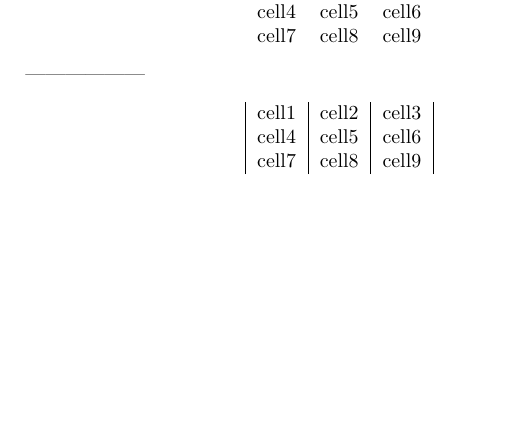
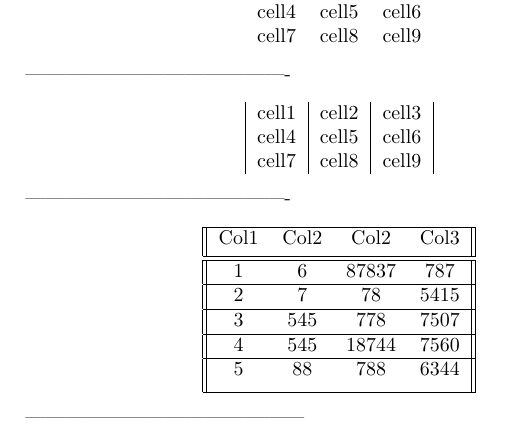
Before and after one commit to mngugi/LaTeX-in-aFew-Minutes, a LaTeX document (Part3/creatingTables.tex): part of the page, cut so that both start at the same text, the shorter picture padded with empty space. Compiled offline with pdfLaTeX.

Commit message:
Part3/creatingTables.log

```diff
--- a/Part3/creatingTables.tex
+++ b/Part3/creatingTables.tex
@@ -18,5 +18,28 @@
 		cell4 & cell5 & cell6 \\
 		cell7 & cell8 & cell9
 	\end{tabular}
+
 \end{center}
+
+  ----------------------------------------
+
+  \begin{center}
+  	\begin{tabular}{||c c c c||}
+  		\hline
+  		Col1 & Col2 & Col2 & Col3 \\ [0.5ex]
+  		\hline\hline
+  		1 & 6 & 87837 & 787 \\
+  		\hline
+  		2 & 7 & 78 & 5415 \\
+  		\hline
+  		3 & 545 & 778 & 7507 \\
+  		\hline
+  		4 & 545 & 18744 & 7560 \\
+  		\hline
+  		5 & 88 & 788 & 6344 \\ [1ex]
+  		\hline
+  	\end{tabular}
+  \end{center}
+
+  ------------------------------------------
 \end{document}
```
Also changed, not shown: Part3/creatingTables.pdf, Part3/creatingTables.tex (2 more changed lines), 2 other files.
